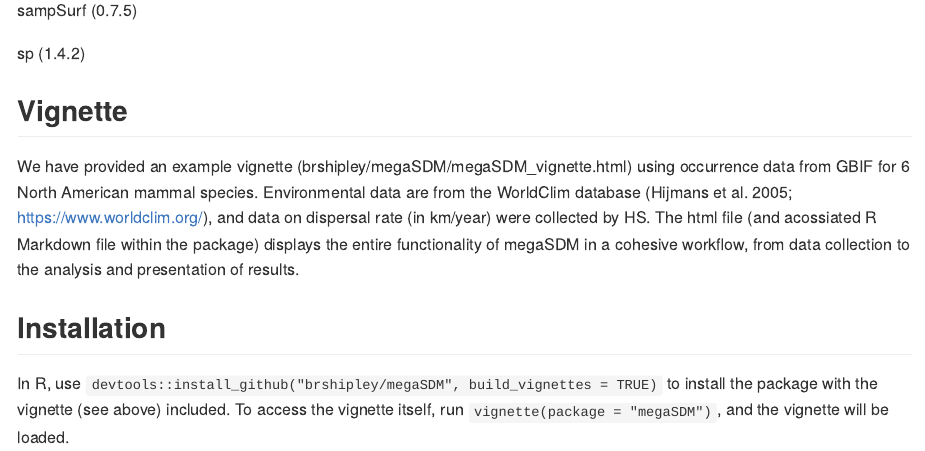
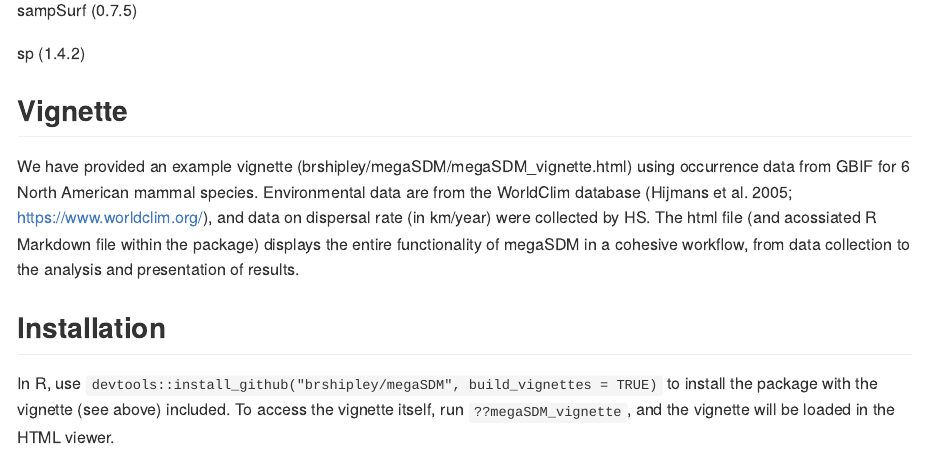
Before and after one commit to brshipley/megaSDM, an R Markdown document (README.Rmd): the page in a window 1100 px wide, from 1160 px down. The pictures show the output file README.md that the author committed with the source, drawn offline in the style of GitHub.

Commit message:
documentation edits

```diff
--- a/README.Rmd
+++ b/README.Rmd
@@ -61,4 +61,4 @@
 We have provided an example vignette (brshipley/megaSDM/megaSDM_vignette.html) using occurrence data from GBIF for 6 North American mammal species. Environmental data are from the WorldClim database (Hijmans et al. 2005; https://www.worldclim.org/), and data on dispersal rate (in km/year) were collected by HS. The html file (and acossiated R Markdown file within the package) displays the entire functionality of megaSDM in a cohesive workflow, from data collection to the analysis and presentation of results.
 
 ## Installation
-In R, use `devtools::install_github("brshipley/megaSDM", build_vignettes = TRUE)` to install the package with the vignette (see above) included. To access the vignette itself, run `vignette(package = "megaSDM")`, and the vignette will be loaded.
+In R, use `devtools::install_github("brshipley/megaSDM", build_vignettes = TRUE)` to install the package with the vignette (see above) included. To access the vignette itself, run `??megaSDM_vignette`, and the vignette will be loaded in the HTML viewer.
```
Also changed, not shown: README.md.
